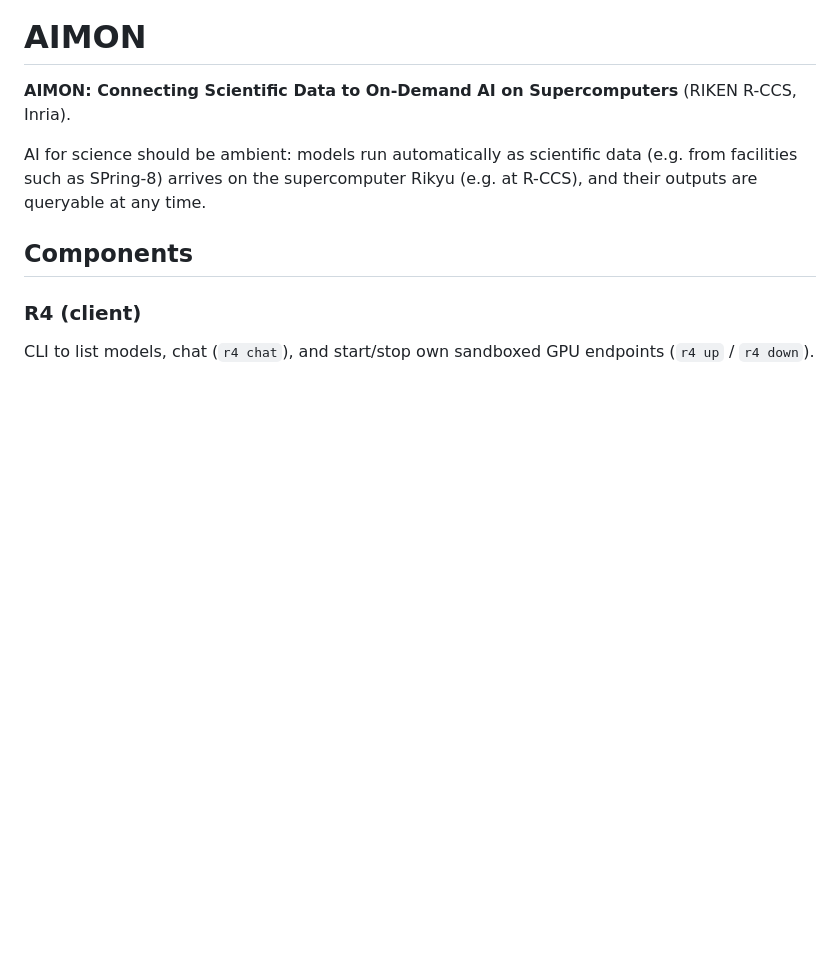
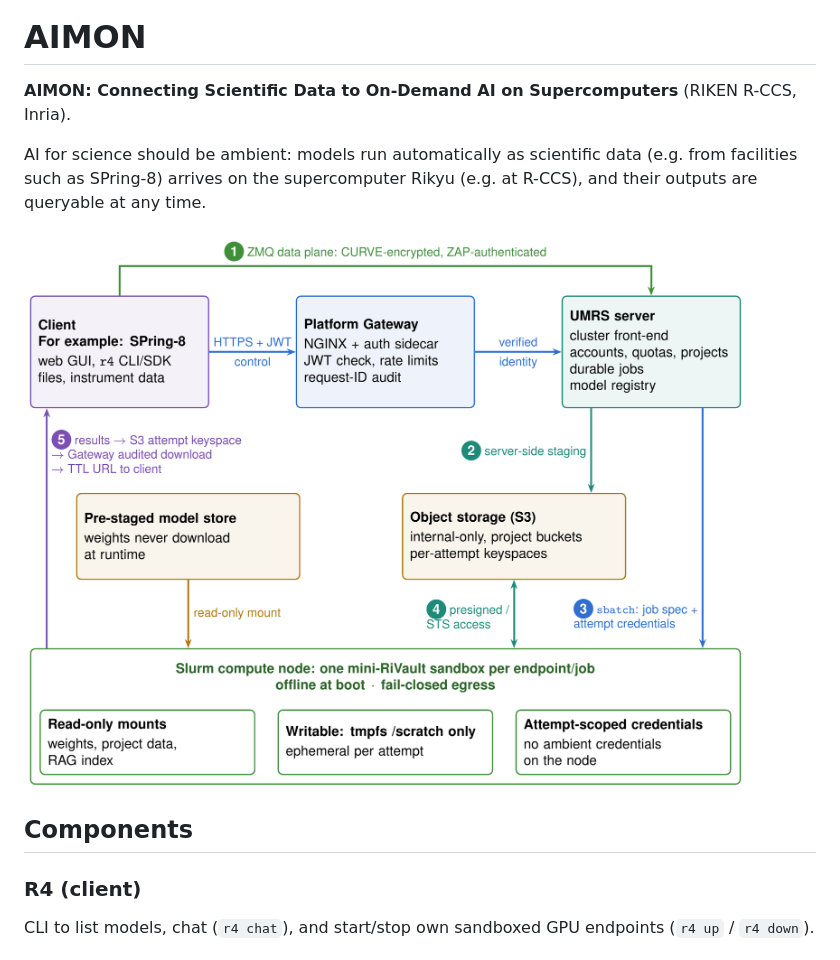
Before and after one commit to r-ccs-hpais/aimon, a Markdown page: readme.md, the part around the change. GitHub-like rendering; pictures changed too: figs/overview.png; blank space fills up the shorter version.

Commit message:
Rework overview figure and show it in the readme
Figure (figs/overview.tex, figs/overview.png):
- Rearranged from one wide row into three rows: client, Platform
  Gateway and UMRS server on top; model store and object storage in the
  middle; the Slurm compute node sandbox across the bottom. Size goes
  from about 22.6 x 8.5 cm to about 16.9 x 12.9 cm.
- Box text and arrow labels are one LaTeX size step larger.
- The ZMQ data-plane arrow now runs over the top of the Gateway box.
- Client box title reads "Client / For example: SPring-8".
- Step numbers are filled circles in the colour of their arrow, replacing
  the small pifont glyphs.

Readme: embed figs/overview.png after the introduction.

Co-Authored-By: Claude Fable 5.2 <noreply@anthropic.com>

```diff
--- a/readme.md
+++ b/readme.md
@@ -3,6 +3,8 @@
 **AIMON: Connecting Scientific Data to On-Demand AI on Supercomputers** (RIKEN R-CCS, Inria).
 
 AI for science should be ambient: models run automatically as scientific data (e.g. from facilities such as SPring-8) arrives on the supercomputer Rikyu (e.g. at R-CCS), and their outputs are queryable at any time.
+
+![AIMON platform overview: client, Platform Gateway, UMRS server, storage, and the mini-RiVault sandbox on a Slurm compute node](figs/overview.png)
 
 ## Components
 
```
Also changed, not shown: 1 other file.
